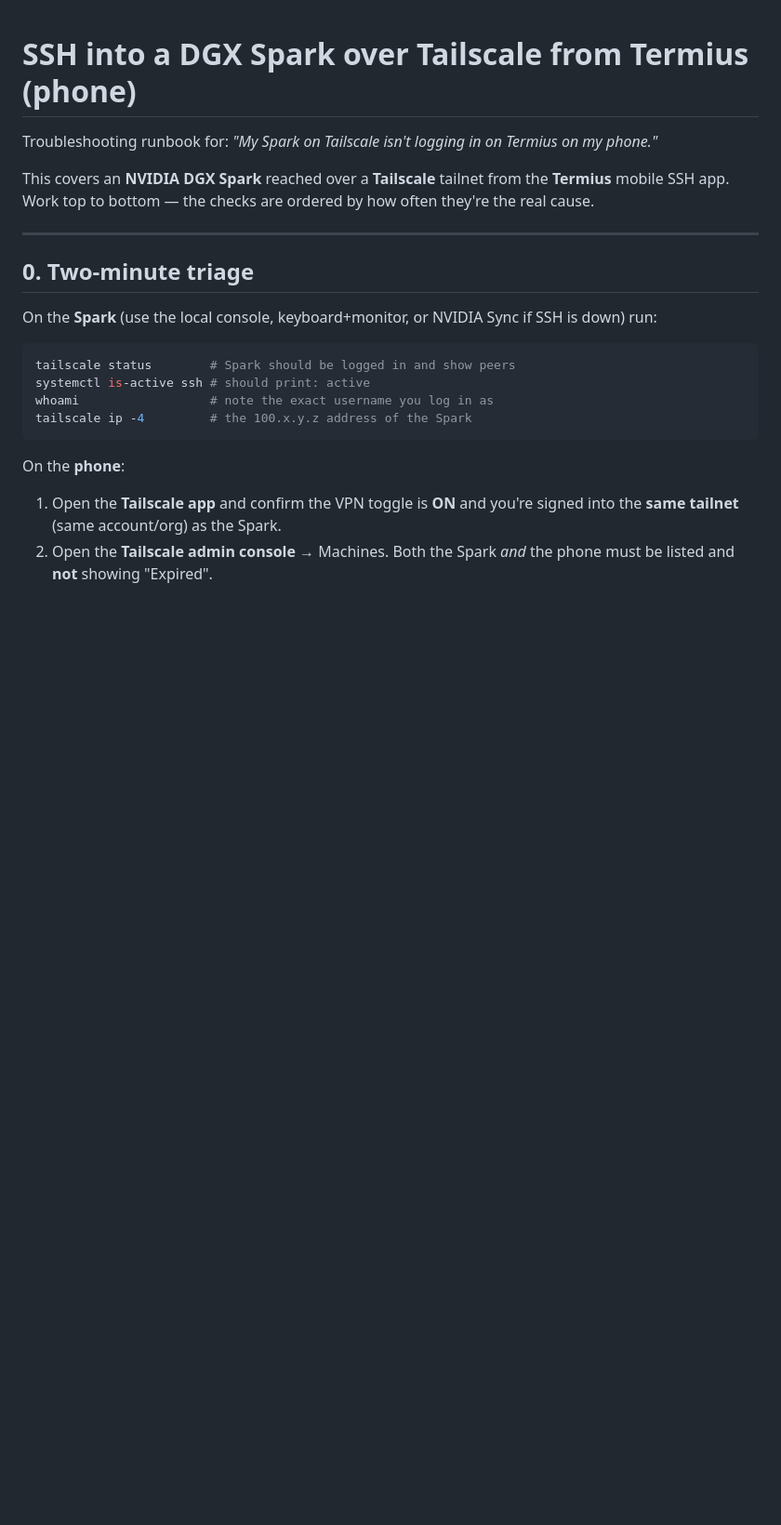
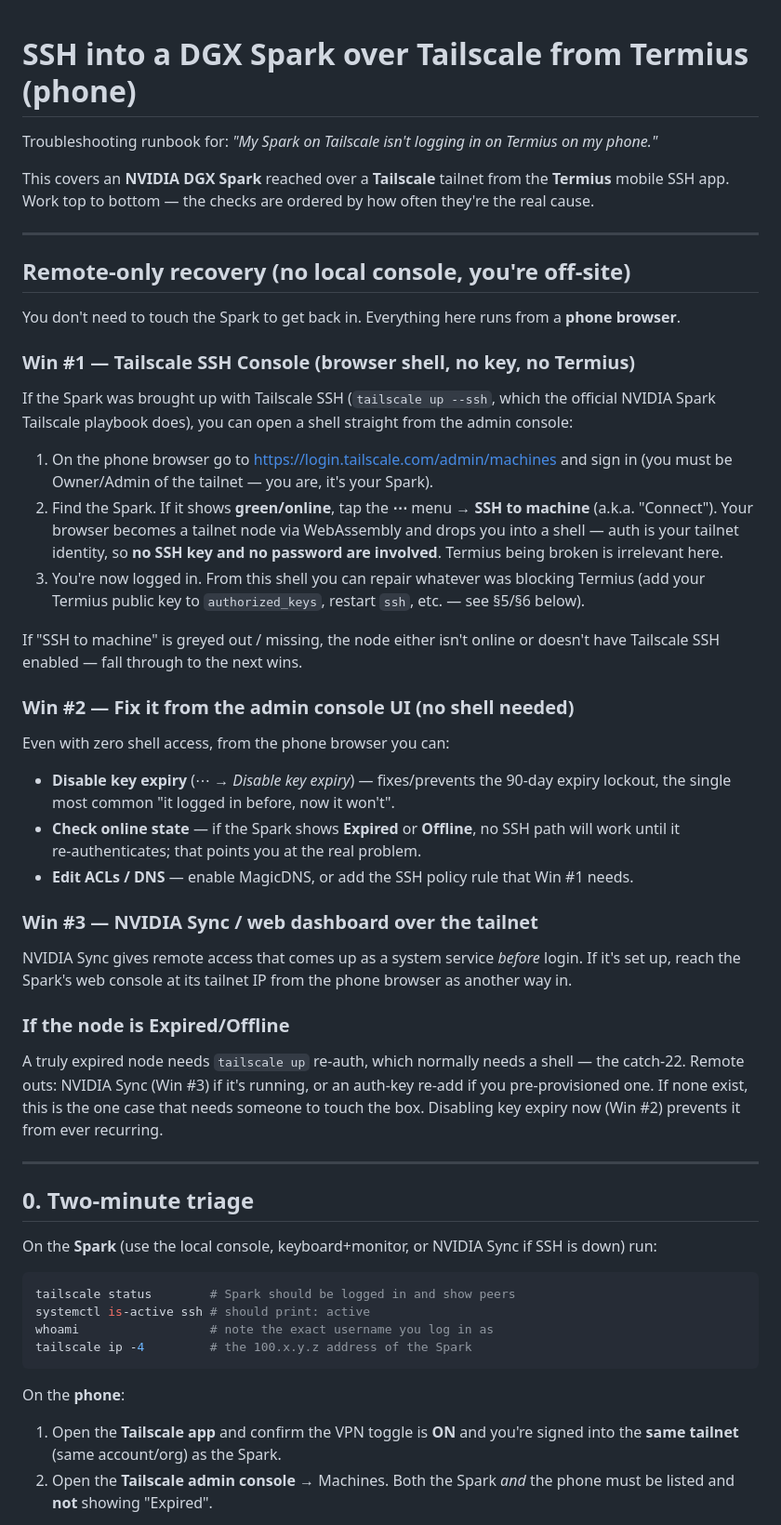
Before and after one commit to drwfish/GAITest1, a Markdown page: docs/spark-tailscale-termius-ssh.md, the part around one of its changes. Shown at 93% size. GitHub-like rendering; blank space fills up the shorter version.

Commit message:
Add remote-only (no local console) recovery paths to Spark SSH runbook

```diff
--- a/docs/spark-tailscale-termius-ssh.md
+++ b/docs/spark-tailscale-termius-ssh.md
@@ -5,6 +5,58 @@ Troubleshooting runbook for: *"My Spark on Tailscale isn't logging in on Termius
 This covers an **NVIDIA DGX Spark** reached over a **Tailscale** tailnet from the
 **Termius** mobile SSH app. Work top to bottom — the checks are ordered by how
 often they're the real cause.
+
+---
+
+## Remote-only recovery (no local console, you're off-site)
+
+You don't need to touch the Spark to get back in. Everything here runs from a
+**phone browser**.
+
+### Win #1 — Tailscale SSH Console (browser shell, no key, no Termius)
+
+If the Spark was brought up with Tailscale SSH (`tailscale up --ssh`, which the
+official NVIDIA Spark Tailscale playbook does), you can open a shell straight
+from the admin console:
+
+1. On the phone browser go to <https://login.tailscale.com/admin/machines> and
+   sign in (you must be Owner/Admin of the tailnet — you are, it's your Spark).
+2. Find the Spark. If it shows **green/online**, tap the **⋯** menu → **SSH to
+   machine** (a.k.a. "Connect"). Your browser becomes a tailnet node via
+   WebAssembly and drops you into a shell — auth is your tailnet identity, so
+   **no SSH key and no password are involved**. Termius being broken is
+   irrelevant here.
+3. You're now logged in. From this shell you can repair whatever was blocking
+   Termius (add your Termius public key to `authorized_keys`, restart `ssh`,
+   etc. — see §5/§6 below).
+
+If "SSH to machine" is greyed out / missing, the node either isn't online or
+doesn't have Tailscale SSH enabled — fall through to the next wins.
+
+### Win #2 — Fix it from the admin console UI (no shell needed)
+
+Even with zero shell access, from the phone browser you can:
+
+- **Disable key expiry** (⋯ → *Disable key expiry*) — fixes/prevents the 90‑day
+  expiry lockout, the single most common "it logged in before, now it won't".
+- **Check online state** — if the Spark shows **Expired** or **Offline**, no SSH
+  path will work until it re‑authenticates; that points you at the real problem.
+- **Edit ACLs / DNS** — enable MagicDNS, or add the SSH policy rule that Win #1
+  needs.
+
+### Win #3 — NVIDIA Sync / web dashboard over the tailnet
+
+NVIDIA Sync gives remote access that comes up as a system service *before*
+login. If it's set up, reach the Spark's web console at its tailnet IP from the
+phone browser as another way in.
+
+### If the node is Expired/Offline
+
+A truly expired node needs `tailscale up` re-auth, which normally needs a shell —
+the catch‑22. Remote outs: NVIDIA Sync (Win #3) if it's running, or an auth-key
+re-add if you pre‑provisioned one. If none exist, this is the one case that
+needs someone to touch the box. Disabling key expiry now (Win #2) prevents it
+from ever recurring.
 
 ---
 
```
Also changed, not shown: other parts of docs/spark-tailscale-termius-ssh.md (+2 -0 lines).
